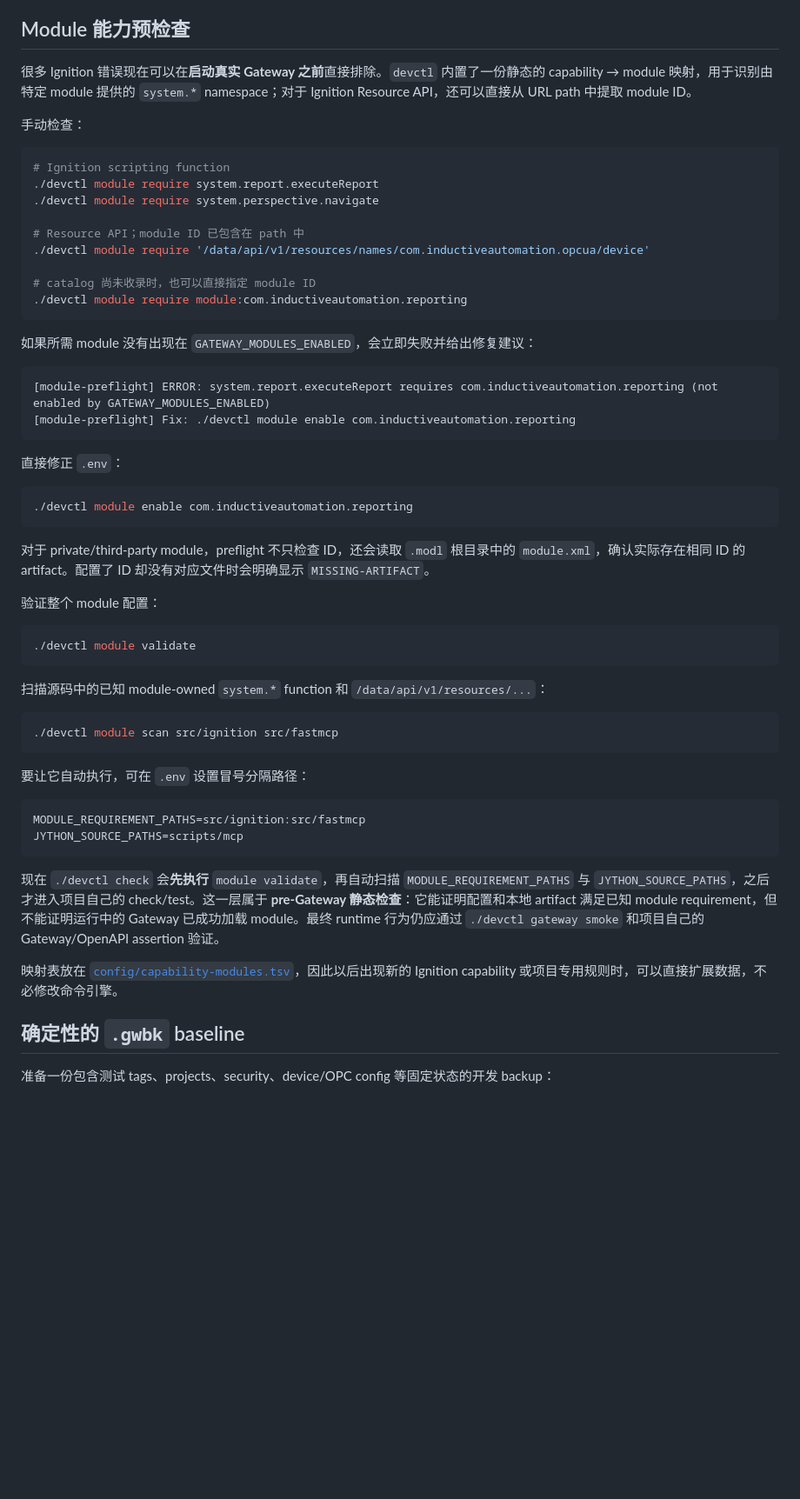
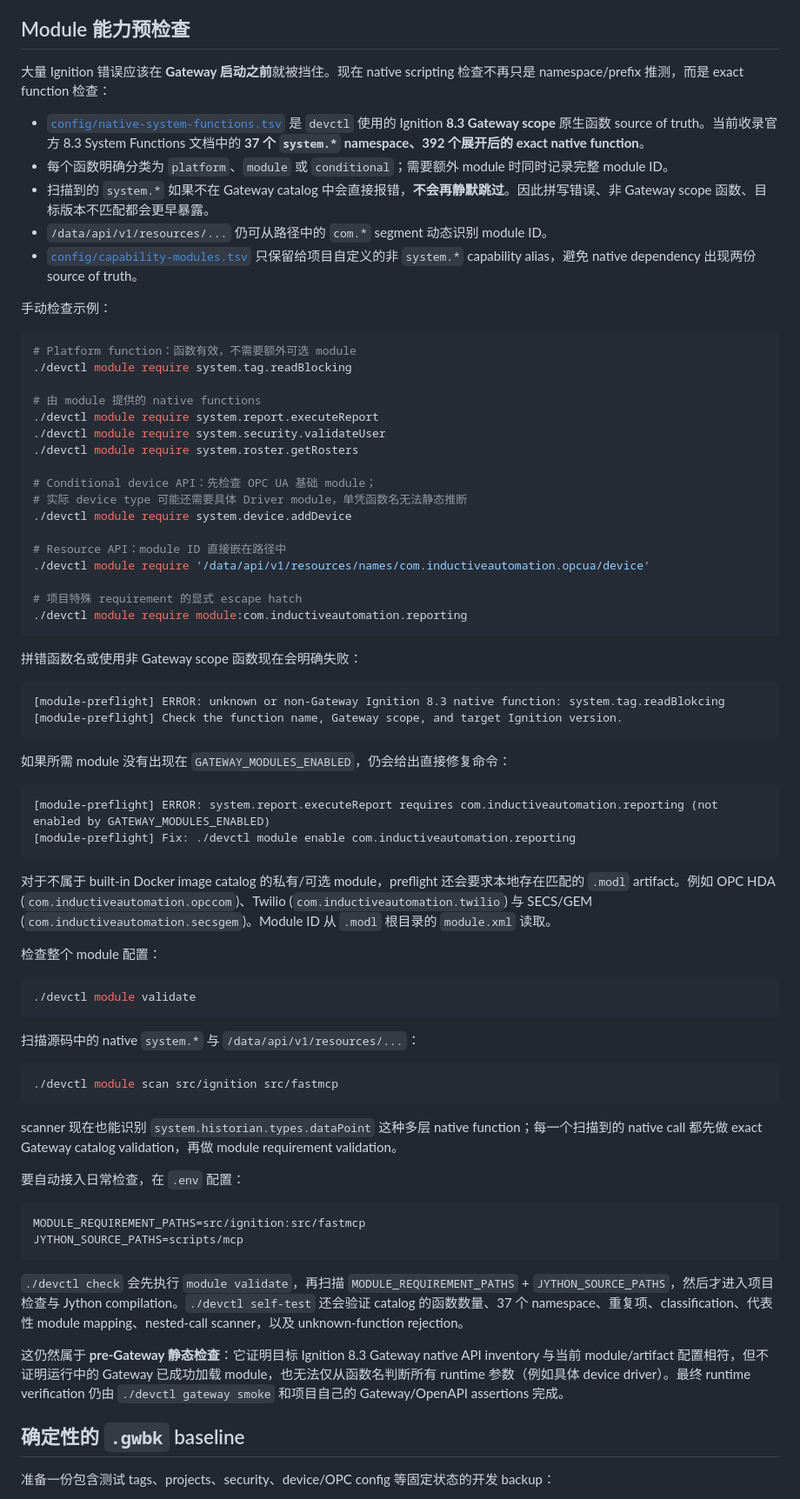
Before and after one commit to sheon-sek/igdev, a Markdown page: README.zh-CN.md, the part around the change. Shown at 87% size. Rendered like a GitHub page; blank space fills up the shorter version.

Commit message:
docs: update Chinese native preflight guide

````diff
--- a/README.zh-CN.md
+++ b/README.zh-CN.md
@@ -274,59 +274,77 @@ Standalone Jython checker 通过，**不代表** `system.tag.*`、`system.opc.*`
 
 ## Module 能力预检查
 
-很多 Ignition 错误现在可以在**启动真实 Gateway 之前**直接排除。`devctl` 内置了一份静态的 capability → module 映射，用于识别由特定 module 提供的 `system.*` namespace；对于 Ignition Resource API，还可以直接从 URL path 中提取 module ID。
+大量 Ignition 错误应该在 **Gateway 启动之前**就被挡住。现在 native scripting 检查不再只是 namespace/prefix 推测，而是 exact function 检查：
 
-手动检查：
+- [`config/native-system-functions.tsv`](config/native-system-functions.tsv) 是 `devctl` 使用的 Ignition **8.3 Gateway scope** 原生函数 source of truth。当前收录官方 8.3 System Functions 文档中的 **37 个 `system.*` namespace、392 个展开后的 exact native function**。
+- 每个函数明确分类为 `platform`、`module` 或 `conditional`；需要额外 module 时同时记录完整 module ID。
+- 扫描到的 `system.*` 如果不在 Gateway catalog 中会直接报错，**不会再静默跳过**。因此拼写错误、非 Gateway scope 函数、目标版本不匹配都会更早暴露。
+- `/data/api/v1/resources/...` 仍可从路径中的 `com.*` segment 动态识别 module ID。
+- [`config/capability-modules.tsv`](config/capability-modules.tsv) 只保留给项目自定义的非 `system.*` capability alias，避免 native dependency 出现两份 source of truth。
+
+手动检查示例：
 
 ```bash
-# Ignition scripting function
+# Platform function：函数有效，不需要额外可选 module
+./devctl module require system.tag.readBlocking
+
+# 由 module 提供的 native functions
 ./devctl module require system.report.executeReport
-./devctl module require system.perspective.navigate
+./devctl module require system.security.validateUser
+./devctl module require system.roster.getRosters
 
-# Resource API；module ID 已包含在 path 中
+# Conditional device API：先检查 OPC UA 基础 module；
+# 实际 device type 可能还需要具体 Driver module，单凭函数名无法静态推断
+./devctl module require system.device.addDevice
+
+# Resource API：module ID 直接嵌在路径中
 ./devctl module require '/data/api/v1/resources/names/com.inductiveautomation.opcua/device'
 
-# catalog 尚未收录时，也可以直接指定 module ID
+# 项目特殊 requirement 的显式 escape hatch
 ./devctl module require module:com.inductiveautomation.reporting
 ```
 
-如果所需 module 没有出现在 `GATEWAY_MODULES_ENABLED`，会立即失败并给出修复建议：
+拼错函数名或使用非 Gateway scope 函数现在会明确失败：
+
+```text
+[module-preflight] ERROR: unknown or non-Gateway Ignition 8.3 native function: system.tag.readBlokcing
+[module-preflight] Check the function name, Gateway scope, and target Ignition version.
+```
+
+如果所需 module 没有出现在 `GATEWAY_MODULES_ENABLED`，仍会给出直接修复命令：
 
 ```text
 [module-preflight] ERROR: system.report.executeReport requires com.inductiveautomation.reporting (not enabled by GATEWAY_MODULES_ENABLED)
 [module-preflight] Fix: ./devctl module enable com.inductiveautomation.reporting
 ```
 
-直接修正 `.env`：
+对于不属于 built-in Docker image catalog 的私有/可选 module，preflight 还会要求本地存在匹配的 `.modl` artifact。例如 OPC HDA (`com.inductiveautomation.opccom`)、Twilio (`com.inductiveautomation.twilio`) 与 SECS/GEM (`com.inductiveautomation.secsgem`)。Module ID 从 `.modl` 根目录的 `module.xml` 读取。
 
-```bash
-./devctl module enable com.inductiveautomation.reporting
-```
-
-对于 private/third-party module，preflight 不只检查 ID，还会读取 `.modl` 根目录中的 `module.xml`，确认实际存在相同 ID 的 artifact。配置了 ID 却没有对应文件时会明确显示 `MISSING-ARTIFACT`。
-
-验证整个 module 配置：
+检查整个 module 配置：
 
 ```bash
 ./devctl module validate
 ```
 
-扫描源码中的已知 module-owned `system.*` function 和 `/data/api/v1/resources/...`：
+扫描源码中的 native `system.*` 与 `/data/api/v1/resources/...`：
 
 ```bash
 ./devctl module scan src/ignition src/fastmcp
 ```
 
-要让它自动执行，可在 `.env` 设置冒号分隔路径：
+scanner 现在也能识别 `system.historian.types.dataPoint` 这种多层 native function；每一个扫描到的 native call 都先做 exact Gateway catalog validation，再做 module requirement validation。
+
+要自动接入日常检查，在 `.env` 配置：
 
 ```dotenv
 MODULE_REQUIREMENT_PATHS=src/ignition:src/fastmcp
 JYTHON_SOURCE_PATHS=scripts/mcp
 ```
 
-现在 `./devctl check` 会**先执行** `module validate`，再自动扫描 `MODULE_REQUIREMENT_PATHS` 与 `JYTHON_SOURCE_PATHS`，之后才进入项目自己的 check/test。这一层属于 **pre-Gateway 静态检查**：它能证明配置和本地 artifact 满足已知 module requirement，但不能证明运行中的 Gateway 已成功加载 module。最终 runtime 行为仍应通过 `./devctl gateway smoke` 和项目自己的 Gateway/OpenAPI assertion 验证。
+`./devctl check` 会先执行 `module validate`，再扫描 `MODULE_REQUIREMENT_PATHS` + `JYTHON_SOURCE_PATHS`，然后才进入项目检查与 Jython compilation。`./devctl self-test` 还会验证 catalog 的函数数量、37 个 namespace、重复项、classification、代表性 module mapping、nested-call scanner，以及 unknown-function rejection。
 
-映射表放在 [`config/capability-modules.tsv`](config/capability-modules.tsv)，因此以后出现新的 Ignition capability 或项目专用规则时，可以直接扩展数据，不必修改命令引擎。
+这仍然属于 **pre-Gateway 静态检查**：它证明目标 Ignition 8.3 Gateway native API inventory 与当前 module/artifact 配置相符，但不证明运行中的 Gateway 已成功加载 module，也无法仅从函数名判断所有 runtime 参数（例如具体 device driver）。最终 runtime verification 仍由 `./devctl gateway smoke` 和项目自己的 Gateway/OpenAPI assertions 完成。
+
 ## 确定性的 `.gwbk` baseline
 
 准备一份包含测试 tags、projects、security、device/OPC config 等固定状态的开发 backup：
````
